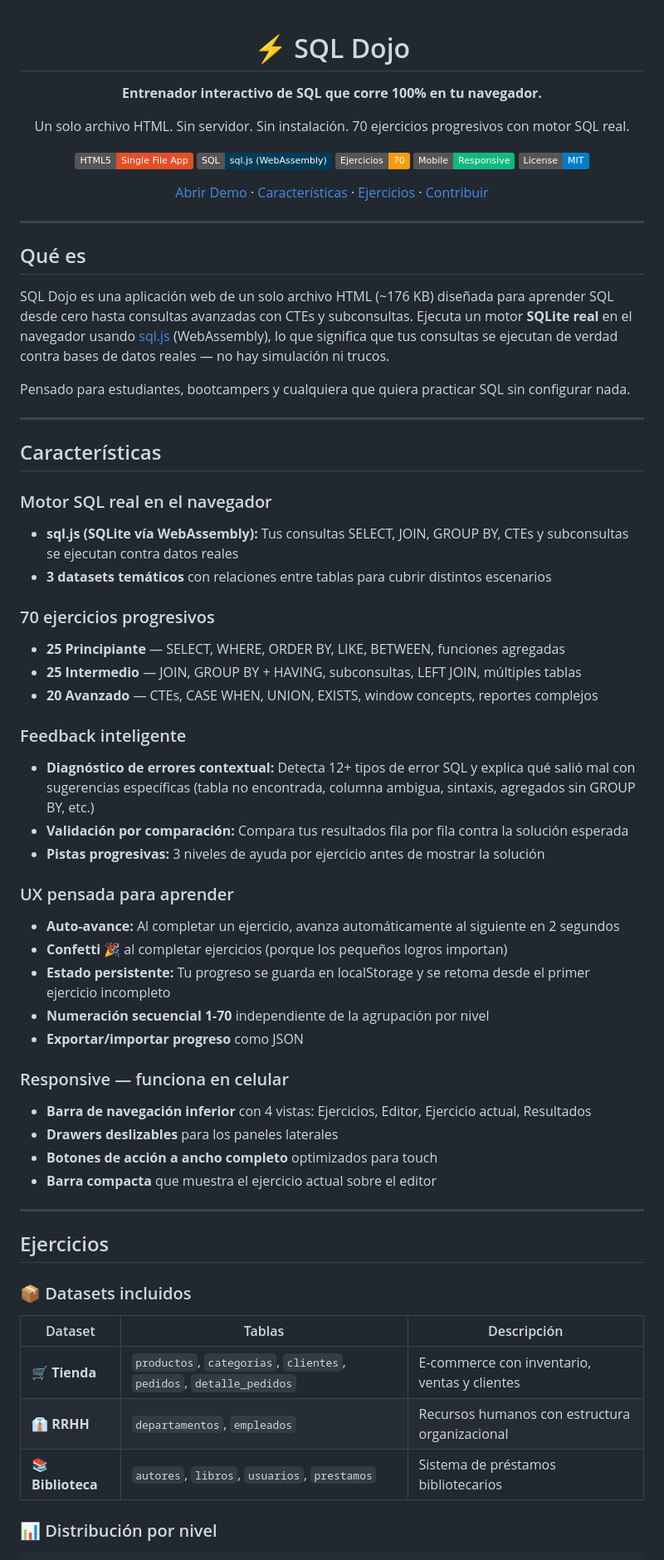
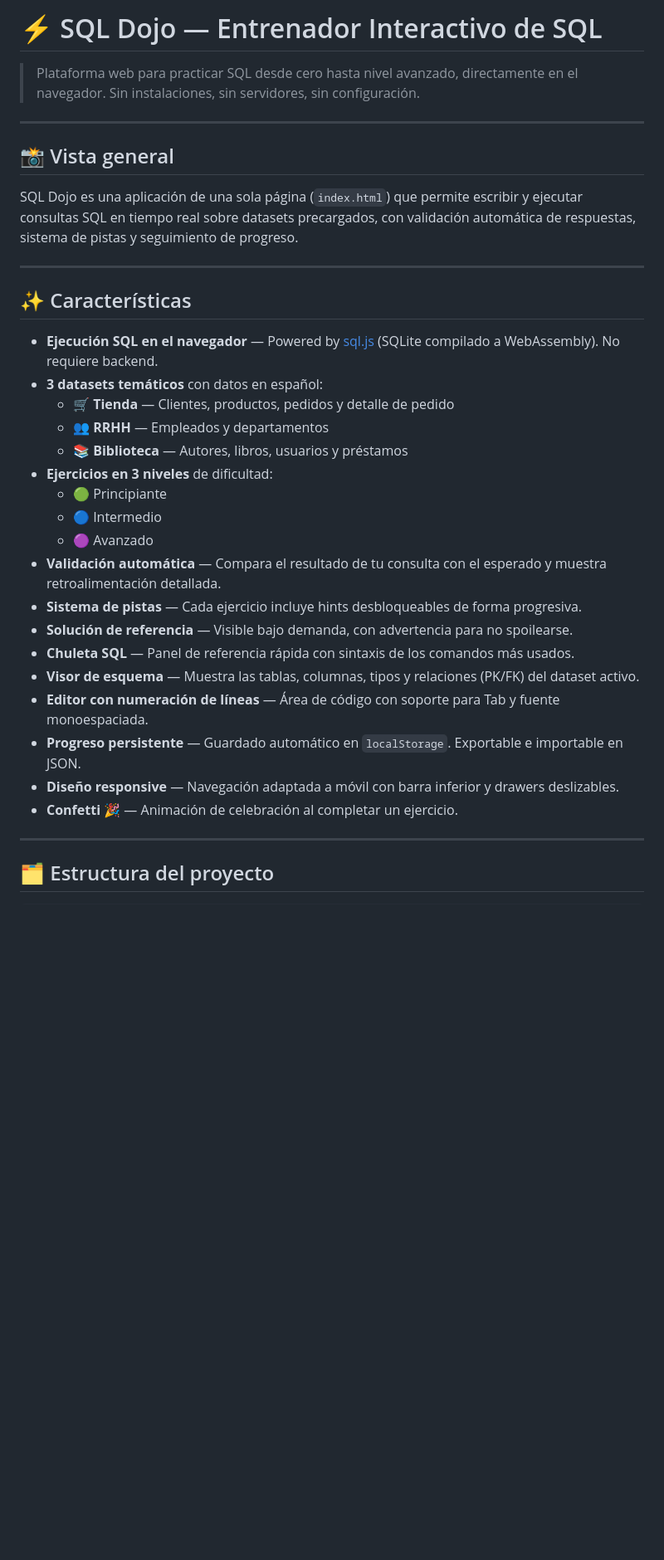
Before and after one commit to Rodri10a/SQL-DOJO, a Markdown page: README.md, the part around one of its changes. Shown at 83% size. Drawn GitHub-style; badges without logos; blank space fills up the shorter version.

````diff
--- a/README.md
+++ b/README.md
@@ -1,72 +1,38 @@
-<div align="center">
+# ⚡ SQL Dojo — Entrenador Interactivo de SQL
 
-# ⚡ SQL Dojo
-
-**Entrenador interactivo de SQL que corre 100% en tu navegador.**
-
-Un solo archivo HTML. Sin servidor. Sin instalación. 70 ejercicios progresivos con motor SQL real.
-
-![HTML5](https://img.shields.io/badge/HTML5-Single_File_App-E34F26?logo=html5&logoColor=white)
-![SQL](https://img.shields.io/badge/SQL-sql.js_(WebAssembly)-003B57?logo=sqlite&logoColor=white)
-![Ejercicios](https://img.shields.io/badge/Ejercicios-70-f59e0b)
-![Mobile](https://img.shields.io/badge/Mobile-Responsive-10b981)
-![License](https://img.shields.io/badge/License-MIT-blue)
-
-[Abrir Demo](#uso) · [Características](#características) · [Ejercicios](#ejercicios) · [Contribuir](#contribuir)
-
-</div>
+> Plataforma web para practicar SQL desde cero hasta nivel avanzado, directamente en el navegador. Sin instalaciones, sin servidores, sin configuración.
 
 ---
 
-## Qué es
+## 📸 Vista general
 
-SQL Dojo es una aplicación web de un solo archivo HTML (~176 KB) diseñada para aprender SQL desde cero hasta consultas avanzadas con CTEs y subconsultas. Ejecuta un motor **SQLite real** en el navegador usando [sql.js](https://github.com/sql-js/sql.js/) (WebAssembly), lo que significa que tus consultas se ejecutan de verdad contra bases de datos reales — no hay simulación ni trucos.
-
-Pensado para estudiantes, bootcampers y cualquiera que quiera practicar SQL sin configurar nada.
+SQL Dojo es una aplicación de una sola página (`index.html`) que permite escribir y ejecutar consultas SQL en tiempo real sobre datasets precargados, con validación automática de respuestas, sistema de pistas y seguimiento de progreso.
 
 ---
 
-## Características
+## ✨ Características
 
-### Motor SQL real en el navegador
-- **sql.js (SQLite vía WebAssembly):** Tus consultas SELECT, JOIN, GROUP BY, CTEs y subconsultas se ejecutan contra datos reales
-- **3 datasets temáticos** con relaciones entre tablas para cubrir distintos escenarios
-
-### 70 ejercicios progresivos
-- **25 Principiante** — SELECT, WHERE, ORDER BY, LIKE, BETWEEN, funciones agregadas
-- **25 Intermedio** — JOIN, GROUP BY + HAVING, subconsultas, LEFT JOIN, múltiples tablas
-- **20 Avanzado** — CTEs, CASE WHEN, UNION, EXISTS, window concepts, reportes complejos
-
-### Feedback inteligente
-- **Diagnóstico de errores contextual:** Detecta 12+ tipos de error SQL y explica qué salió mal con sugerencias específicas (tabla no encontrada, columna ambigua, sintaxis, agregados sin GROUP BY, etc.)
-- **Validación por comparación:** Compara tus resultados fila por fila contra la solución esperada
-- **Pistas progresivas:** 3 niveles de ayuda por ejercicio antes de mostrar la solución
-
-### UX pensada para aprender
-- **Auto-avance:** Al completar un ejercicio, avanza automáticamente al siguiente en 2 segundos
-- **Confetti** 🎉 al completar ejercicios (porque los pequeños logros importan)
-- **Estado persistente:** Tu progreso se guarda en localStorage y se retoma desde el primer ejercicio incompleto
-- **Numeración secuencial 1-70** independiente de la agrupación por nivel
-- **Exportar/importar progreso** como JSON
-
-### Responsive — funciona en celular
-- **Barra de navegación inferior** con 4 vistas: Ejercicios, Editor, Ejercicio actual, Resultados
-- **Drawers deslizables** para los paneles laterales
-- **Botones de acción a ancho completo** optimizados para touch
-- **Barra compacta** que muestra el ejercicio actual sobre el editor
+- **Ejecución SQL en el navegador** — Powered by [sql.js](https://github.com/sql-js/sql.js) (SQLite compilado a WebAssembly). No requiere backend.
+- **3 datasets temáticos** con datos en español:
+  - 🛒 **Tienda** — Clientes, productos, pedidos y detalle de pedido
+  - 👥 **RRHH** — Empleados y departamentos
+  - 📚 **Biblioteca** — Autores, libros, usuarios y préstamos
+- **Ejercicios en 3 niveles** de dificultad:
+  - 🟢 Principiante
+  - 🔵 Intermedio
+  - 🟣 Avanzado
+- **Validación automática** — Compara el resultado de tu consulta con el esperado y muestra retroalimentación detallada.
+- **Sistema de pistas** — Cada ejercicio incluye hints desbloqueables de forma progresiva.
+- **Solución de referencia** — Visible bajo demanda, con advertencia para no spoilearse.
+- **Chuleta SQL** — Panel de referencia rápida con sintaxis de los comandos más usados.
+- **Visor de esquema** — Muestra las tablas, columnas, tipos y relaciones (PK/FK) del dataset activo.
+- **Editor con numeración de líneas** — Área de código con soporte para Tab y fuente monoespaciada.
+- **Progreso persistente** — Guardado automático en `localStorage`. Exportable e importable en JSON.
+- **Diseño responsive** — Navegación adaptada a móvil con barra inferior y drawers deslizables.
+- **Confetti 🎉** — Animación de celebración al completar un ejercicio.
 
 ---
 
-## Ejercicios
-
-### 📦 Datasets incluidos
-
-| Dataset | Tablas | Descripción |
-|---------|--------|-------------|
-| 🛒 **Tienda** | `productos`, `categorias`, `clientes`, `pedidos`, `detalle_pedidos` | E-commerce con inventario, ventas y clientes |
-| 👔 **RRHH** | `departamentos`, `empleados` | Recursos humanos con estructura organizacional |
-| 📚 **Biblioteca** | `autores`, `libros`, `usuarios`, `prestamos` | Sistema de préstamos bibliotecarios |
-
-### 📊 Distribución por nivel
+## 🗂️ Estructura del proyecto
 
 ```
````
Also changed, not shown: other parts of README.md (+96 -86 lines).
